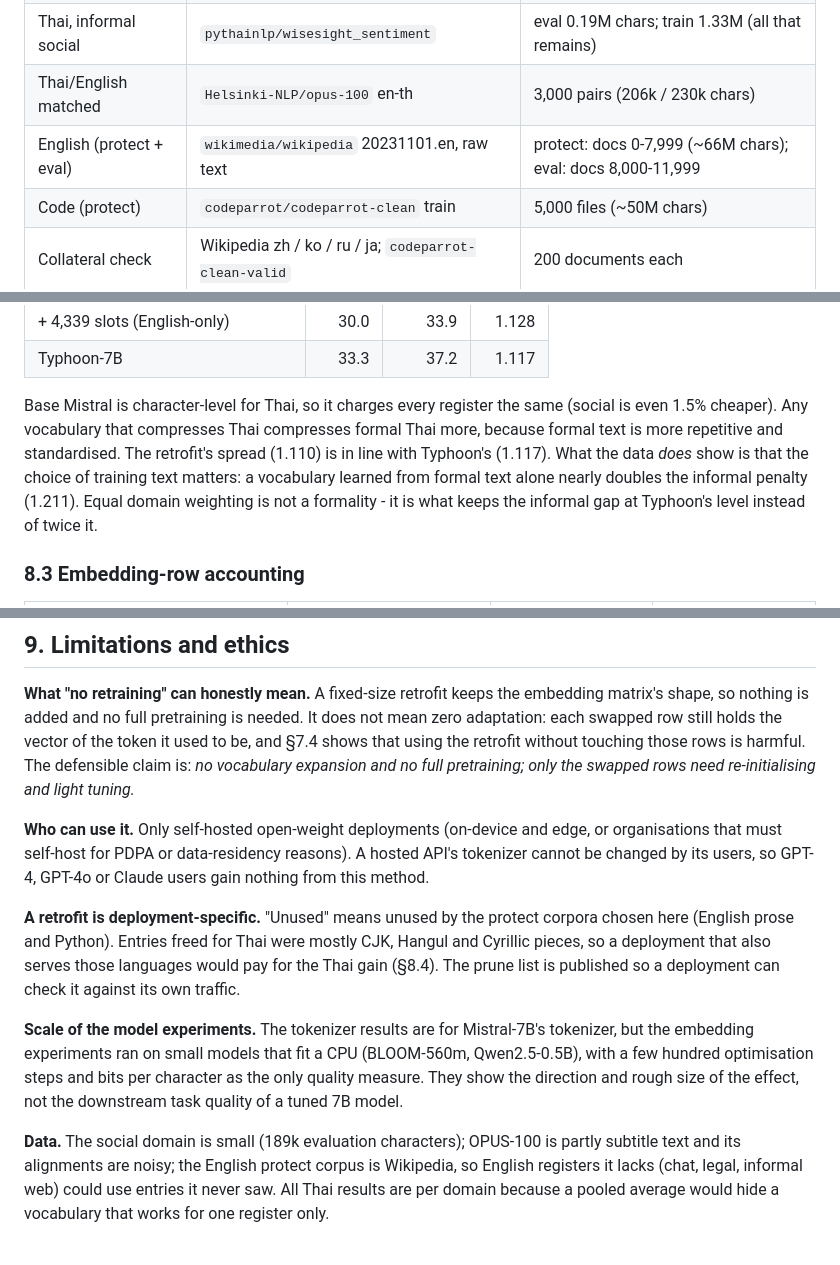
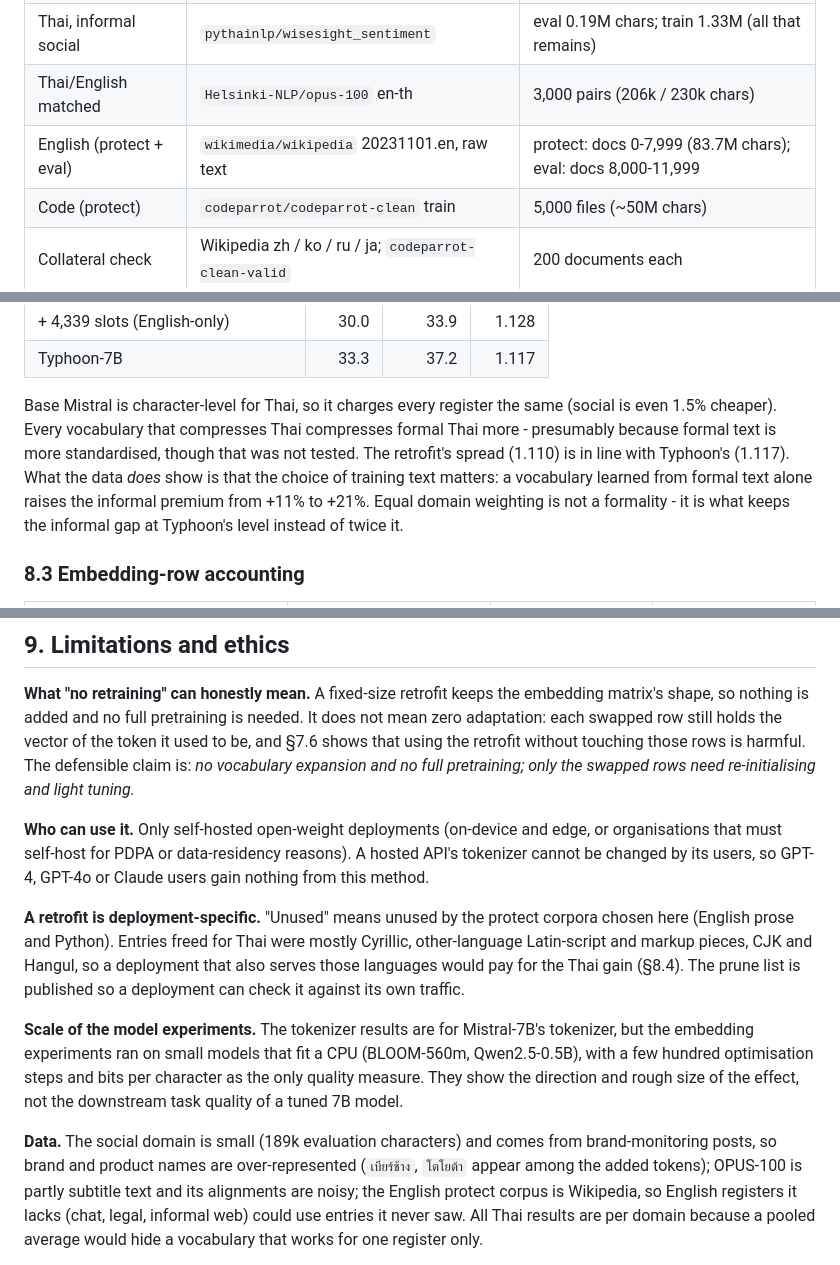
Before and after one commit to ILFforever/thai-tokenizer-retrofit, a Markdown page: results/REPORT.md, 3 parts joined by grey strips. Rendered like a GitHub page.

```diff
--- a/results/REPORT.md
+++ b/results/REPORT.md
@@ -140,7 +140,7 @@ documents after them, so nothing is tuned on the text it is scored on.
 | Thai, formal news | `pythainlp/thaisum` | eval 3.0M chars; train 8.0M |
 | Thai, informal social | `pythainlp/wisesight_sentiment` | eval 0.19M chars; train 1.33M (all that remains) |
 | Thai/English matched | `Helsinki-NLP/opus-100` en-th | 3,000 pairs (206k / 230k chars) |
-| English (protect + eval) | `wikimedia/wikipedia` 20231101.en, raw text | protect: docs 0-7,999 (~66M chars); eval: docs 8,000-11,999 |
+| English (protect + eval) | `wikimedia/wikipedia` 20231101.en, raw text | protect: docs 0-7,999 (83.7M chars); eval: docs 8,000-11,999 |
 | Code (protect) | `codeparrot/codeparrot-clean` train | 5,000 files (~50M chars) |
 | Collateral check | Wikipedia zh / ko / ru / ja; `codeparrot-clean-valid` | 200 documents each |
 
@@ -495,13 +498,13 @@ Spread = social tok/100ch ÷ mean of Wikipedia and news.
 | Typhoon-7B | 33.3 | 37.2 | 1.117 |
 
 Base Mistral is character-level for Thai, so it charges every register the
-same (social is even 1.5% cheaper). Any vocabulary that compresses Thai
-compresses formal Thai more, because formal text is more repetitive and
-standardised. The retrofit's spread (1.110) is in line with Typhoon's (1.117).
-What the data *does* show is that the choice of training text matters: a
-vocabulary learned from formal text alone nearly doubles the informal penalty
-(1.211). Equal domain weighting is not a formality - it is what keeps the
-informal gap at Typhoon's level instead of twice it.
+same (social is even 1.5% cheaper). Every vocabulary that compresses Thai
+compresses formal Thai more - presumably because formal text is more
+standardised, though that was not tested. The retrofit's spread (1.110) is in
+line with Typhoon's (1.117). What the data *does* show is that the choice of
+training text matters: a vocabulary learned from formal text alone raises the
+informal premium from +11% to +21%. Equal domain weighting is not a formality -
+it is what keeps the informal gap at Typhoon's level instead of twice it.
 
 ### 8.3 Embedding-row accounting
 
@@ -547,7 +550,7 @@ in comments and strings - not checked).
 **What "no retraining" can honestly mean.** A fixed-size retrofit keeps the
 embedding matrix's shape, so nothing is added and no full pretraining is
 needed. It does not mean zero adaptation: each swapped row still holds the
-vector of the token it used to be, and §7.4 shows that using the retrofit
+vector of the token it used to be, and §7.6 shows that using the retrofit
 without touching those rows is harmful. The defensible claim is: *no
 vocabulary expansion and no full pretraining; only the swapped rows need
 re-initialising and light tuning.*
@@ -559,8 +562,9 @@ GPT-4o or Claude users gain nothing from this method.
 
 **A retrofit is deployment-specific.** "Unused" means unused by the protect
 corpora chosen here (English prose and Python). Entries freed for Thai were
-mostly CJK, Hangul and Cyrillic pieces, so a deployment that also serves those
-languages would pay for the Thai gain (§8.4). The prune list is published so a
+mostly Cyrillic, other-language Latin-script and markup pieces, CJK and
+Hangul, so a deployment that also serves those languages would pay for the
+Thai gain (§8.4). The prune list is published so a
 deployment can check it against its own traffic.
 
 **Scale of the model experiments.** The tokenizer results are for Mistral-7B's
@@ -569,7 +573,9 @@ tokenizer, but the embedding experiments ran on small models that fit a CPU
 character as the only quality measure. They show the direction and rough size
 of the effect, not the downstream task quality of a tuned 7B model.
 
-**Data.** The social domain is small (189k evaluation characters); OPUS-100
+**Data.** The social domain is small (189k evaluation characters) and comes
+from brand-monitoring posts, so brand and product names are over-represented
+(`เบียร์ช้าง`, `โตโยต้า` appear among the added tokens); OPUS-100
 is partly subtitle text and its alignments are noisy; the English protect
 corpus is Wikipedia, so English registers it lacks (chat, legal, informal
 web) could use entries it never saw. All Thai results are per domain because a
```
Also changed, not shown: other parts of results/REPORT.md (+38 -11 lines), README.md (+4 -1 lines).
